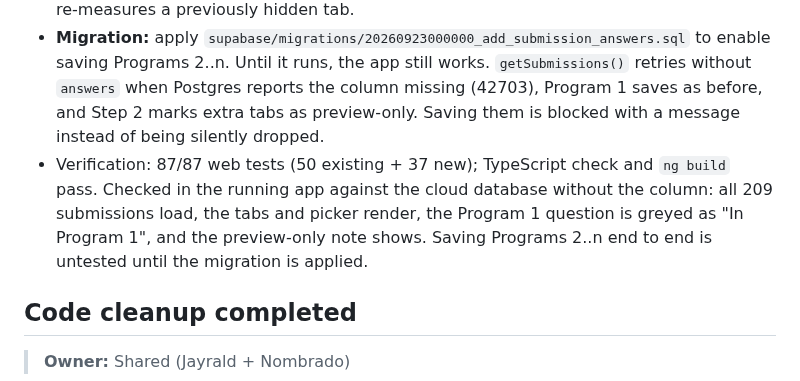
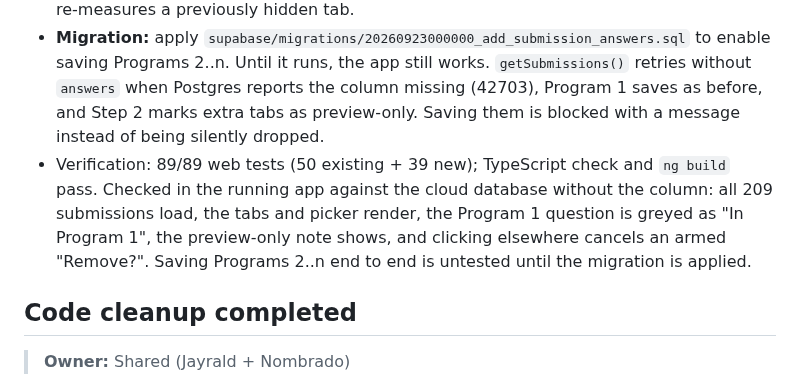
Before and after one commit to Francismarcnikko123/mAIstra, a Markdown page: docs/PROJECT_OVERVIEW_AND_CHANGES.md, the part around the change. Drawn GitHub-style.

```diff
--- a/docs/PROJECT_OVERVIEW_AND_CHANGES.md
+++ b/docs/PROJECT_OVERVIEW_AND_CHANGES.md
@@ -411,7 +411,7 @@ The following state is intentionally retained in `SubmissionsListComponent`:
 - The split is manual by design. OCR program-boundary detection exists, but its consistency is unmeasured.
 - Code: `submissions-list/extra-answers.ts` holds the pure parse, taken-question and save-rule helpers. `submissions-list/program-tabs.css` holds the tab styles, kept separate so the component stylesheet stays under its 12 kB build budget. `CodeEditorComponent.refresh()` re-measures a previously hidden tab.
 - **Migration:** apply `supabase/migrations/20260923000000_add_submission_answers.sql` to enable saving Programs 2..n. Until it runs, the app still works. `getSubmissions()` retries without `answers` when Postgres reports the column missing (42703), Program 1 saves as before, and Step 2 marks extra tabs as preview-only. Saving them is blocked with a message instead of being silently dropped.
-- Verification: 87/87 web tests (50 existing + 37 new); TypeScript check and `ng build` pass. Checked in the running app against the cloud database without the column: all 209 submissions load, the tabs and picker render, the Program 1 question is greyed as "In Program 1", and the preview-only note shows. Saving Programs 2..n end to end is untested until the migration is applied.
+- Verification: 89/89 web tests (50 existing + 39 new); TypeScript check and `ng build` pass. Checked in the running app against the cloud database without the column: all 209 submissions load, the tabs and picker render, the Program 1 question is greyed as "In Program 1", the preview-only note shows, and clicking elsewhere cancels an armed "Remove?". Saving Programs 2..n end to end is untested until the migration is applied.
 
 ## Code cleanup completed
 
```
Also changed, not shown: docs/TEAM_SYNC.md (+1 -0 lines).
